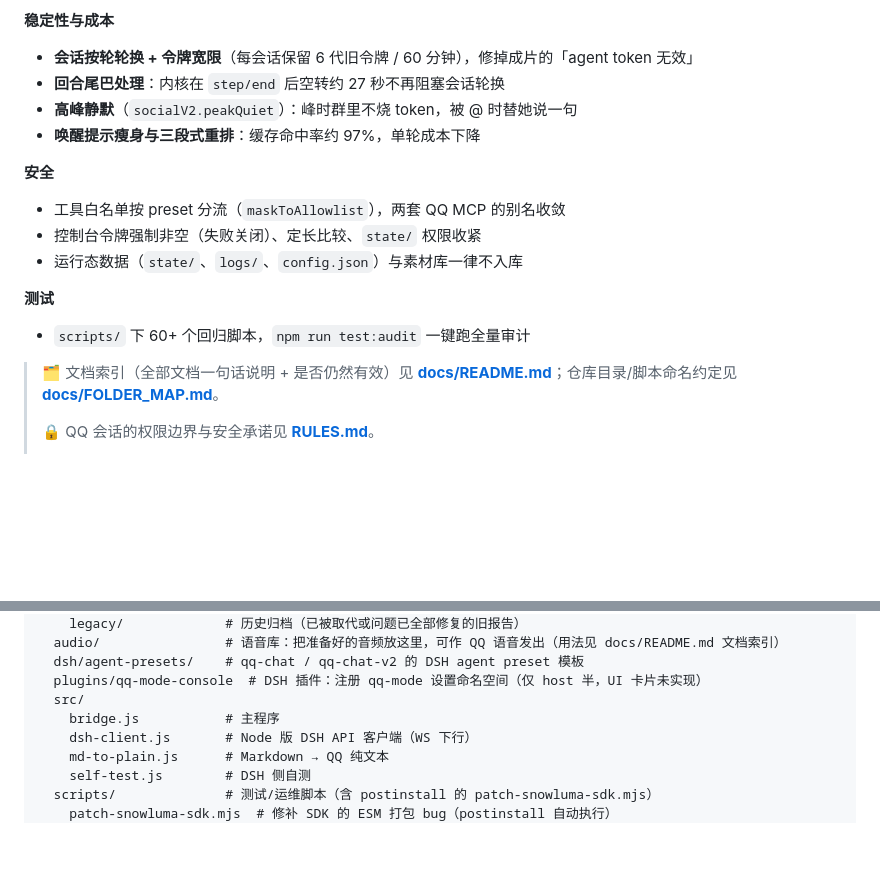
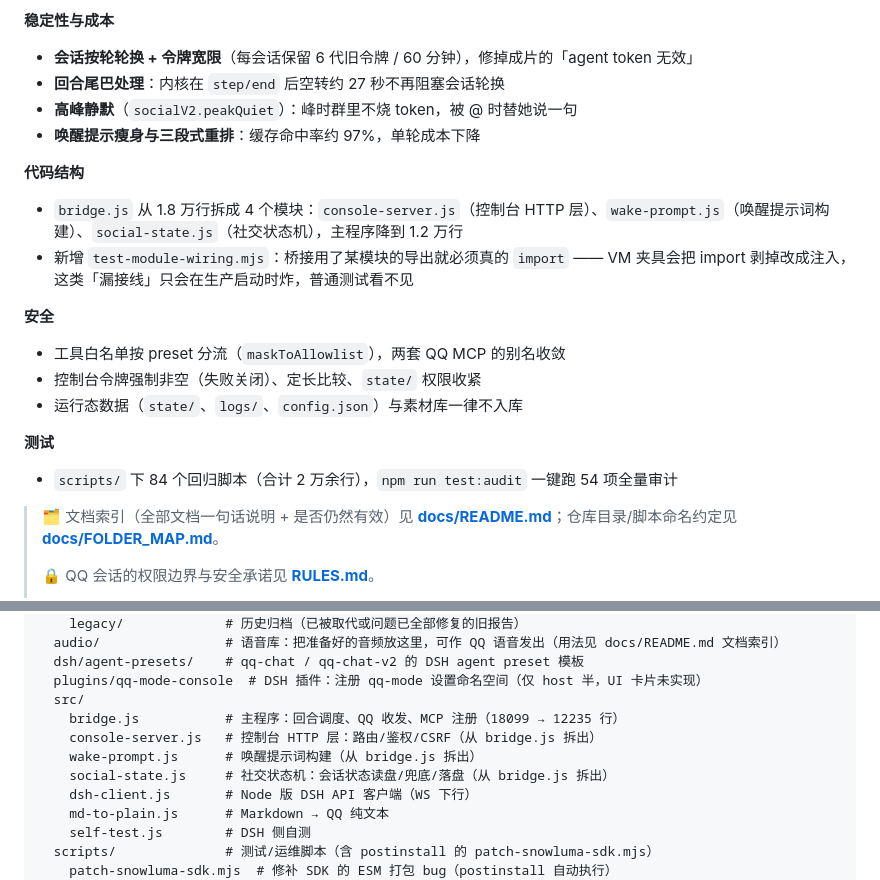
Before and after one commit to dadada1212121212/qq-bridge, a Markdown page: README.md, 2 parts joined by grey strips. Rendered like a GitHub page; folded sections open; blank space fills up the shorter version.

Commit message:
docs: README 补上模块拆分后的目录结构与测试规模

```diff
--- a/README.md
+++ b/README.md
@@ -28,6 +28,11 @@
 - **高峰静默**（`socialV2.peakQuiet`）：峰时群里不烧 token，被 @ 时替她说一句
 - **唤醒提示瘦身与三段式重排**：缓存命中率约 97%，单轮成本下降
 
+**代码结构**
+
+- `bridge.js` 从 1.8 万行拆成 4 个模块：`console-server.js`（控制台 HTTP 层）、`wake-prompt.js`（唤醒提示词构建）、`social-state.js`（社交状态机），主程序降到 1.2 万行
+- 新增 `test-module-wiring.mjs`：桥接用了某模块的导出就必须真的 `import` —— VM 夹具会把 import 剥掉改成注入，这类「漏接线」只会在生产启动时炸，普通测试看不见
+
 **安全**
 
 - 工具白名单按 preset 分流（`maskToAllowlist`），两套 QQ MCP 的别名收敛
@@ -36,7 +41,7 @@
 
 **测试**
 
-- `scripts/` 下 60+ 个回归脚本，`npm run test:audit` 一键跑全量审计
+- `scripts/` 下 84 个回归脚本（合计 2 万余行），`npm run test:audit` 一键跑 54 项全量审计
 
 </details>
 
@@ -292,7 +297,10 @@ qq-bridge/
   dsh/agent-presets/    # qq-chat / qq-chat-v2 的 DSH agent preset 模板
   plugins/qq-mode-console  # DSH 插件：注册 qq-mode 设置命名空间（仅 host 半，UI 卡片未实现）
   src/
-    bridge.js           # 主程序
+    bridge.js           # 主程序：回合调度、QQ 收发、MCP 注册（18099 → 12235 行）
+    console-server.js   # 控制台 HTTP 层：路由/鉴权/CSRF（从 bridge.js 拆出）
+    wake-prompt.js      # 唤醒提示词构建（从 bridge.js 拆出）
+    social-state.js     # 社交状态机：会话状态读盘/兜底/落盘（从 bridge.js 拆出）
     dsh-client.js       # Node 版 DSH API 客户端（WS 下行）
     md-to-plain.js      # Markdown → QQ 纯文本
     self-test.js        # DSH 侧自测
```
